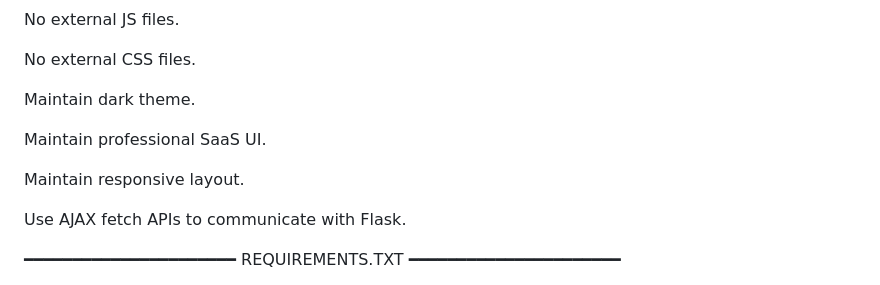
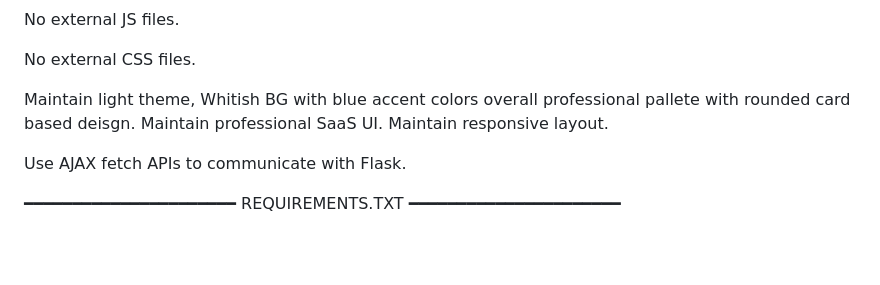
Before and after one commit to agneya-1402/SciWrite_v1, a Markdown page: prompt.md, the part around the change. Drawn GitHub-style; blank space fills up the shorter version.

```diff
--- a/prompt.md
+++ b/prompt.md
@@ -263,10 +263,8 @@ No external JS files.
 
 No external CSS files.
 
-Maintain dark theme.
-
+Maintain light theme, Whitish BG with blue accent colors overall professional pallete with rounded card based deisgn.
 Maintain professional SaaS UI.
-
 Maintain responsive layout.
 
 Use AJAX fetch APIs to communicate with Flask.
```
